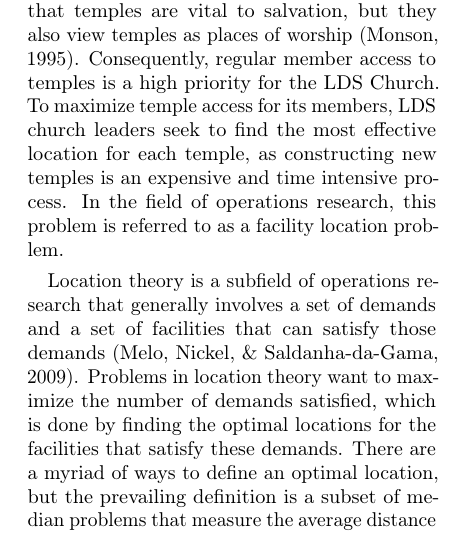
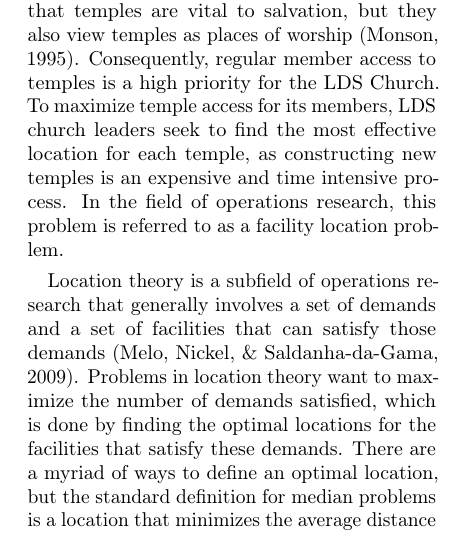
Before and after one commit to MSailsbery/AMM-Temple-Writing, a LaTeX paper (Temple.tex): part of one column of page 1 of 5, cut so that both start at the same text. Compiled offline with pdfLaTeX.

Commit message:
Darren - Minor editing

```diff
--- a/Temple.tex
+++ b/Temple.tex
@@ -94,7 +94,8 @@ In the field of operations research, this problem is referred to as a facility l
 
 Location theory is a subfield of operations research that generally involves a set of demands and a set of facilities that can satisfy those demands (Melo, Nickel, \& Saldanha-da-Gama, 2009).
 Problems in location theory want to maximize the number of demands satisfied, which is done by finding the optimal locations for the facilities that satisfy these demands.
-There are a myriad of ways to define an optimal location, but the prevailing definition is a subset of median problems that measure the average distance traveled to fulfill a demand (Owen \& Daskin, 1998). % So you're telling me that an optimal location is "a subset of median problems"?  Should it be a location that solves a subset of median problems?  Or is it a place that minimizes that average distance traveled to fulfill a demand?  Additionally, I looked (albeit briefly) through the source, but it didn't seem to include a definition of an optimal location or a discussion of the many definitions that exist.
+There are a myriad of ways to define an optimal location, but the standard definition for median problems is a location that minimizes the average distance traveled to fulfill a demand (Owen \& Daskin, 1998). % So you're telling me that an optimal location is "a subset of median problems"?  Should it be a location that solves a subset of median problems?  Or is it a place that minimizes that average distance traveled to fulfill a demand?  Additionally, I looked (albeit briefly) through the source, but it didn't seem to include a definition of an optimal location or a discussion of the many definitions that exist.
+% Darren - I edited this line for what I believe sentence meant to say, while keeping it true to the cited article.
 The most prominent, and simplest, of these types of problems is the P-median problem, which tries to minimize the total distance that a demand must travel to reach its nearest facility (Current, Min, \& Schilling, 1990).
 Most other median problems are slight variants of the P-median problem.
 
```
